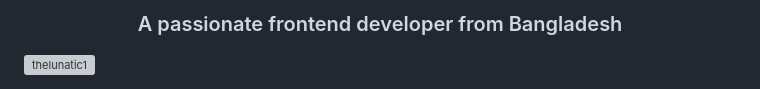
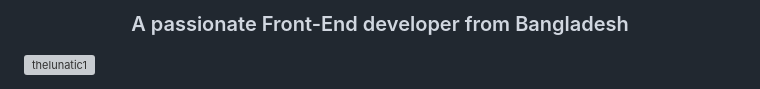
Before and after one commit to TheLunatic1/TheLunatic1, a Markdown page: README.md, the part around the change printed below. GitHub-like rendering; grey boxes are pictures that could not be loaded.

```diff
--- a/README.md
+++ b/README.md
@@ -2,7 +8,4 @@
 
-<h3 align="center">A passionate frontend developer from Bangladesh</h3>
-
-
-
+<h3 align="center">A passionate Front-End developer from Bangladesh</h3>
 
 <p align="left"> <img src="https://komarev.com/ghpvc/?username=thelunatic1&label=Profile%20views&color=0e75b6&style=flat" alt="thelunatic1" /> </p>
```
Also changed, not shown: other parts of README.md (+9 -1 lines).
